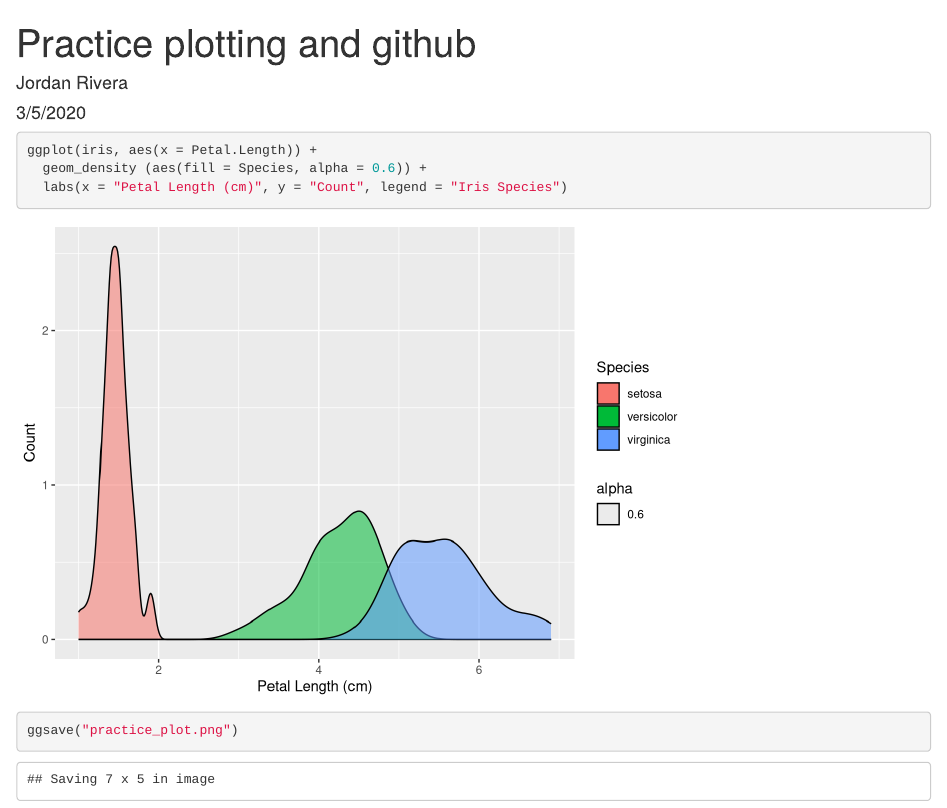
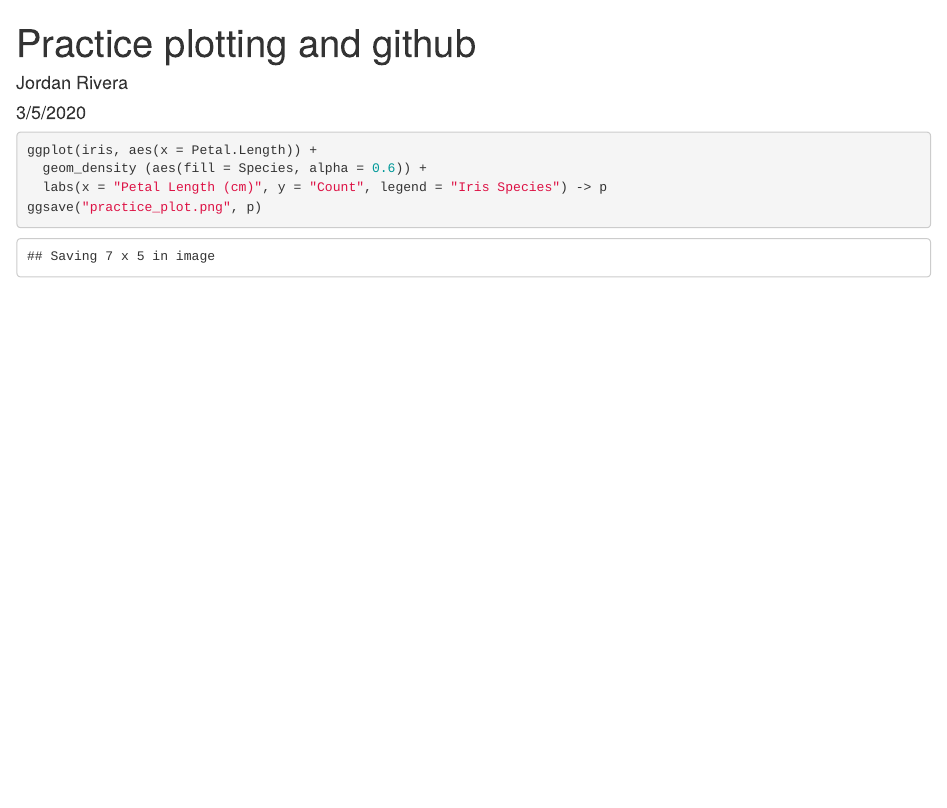
Before and after one commit to riveradaj7/my_first_repo, an R Markdown document (practice_plot_github.Rmd): the page in a window 1100 px wide, from its top. Rendered offline with R 4.5, knitr and Pandoc, with nearby package versions.

````diff
--- a/practice_plot_github.Rmd
+++ b/practice_plot_github.Rmd
@@ -16,8 +16,8 @@
 ```{r}
 ggplot(iris, aes(x = Petal.Length)) +
   geom_density (aes(fill = Species, alpha = 0.6)) +
-  labs(x = "Petal Length (cm)", y = "Count", legend = "Iris Species")
-ggsave("practice_plot.png")
+  labs(x = "Petal Length (cm)", y = "Count", legend = "Iris Species") -> p
+ggsave("practice_plot.png", p)
 
 
 ```{r pressure, echo=FALSE}
````
Also changed, not shown: practice_plot.png, practice_plot_github.html.
